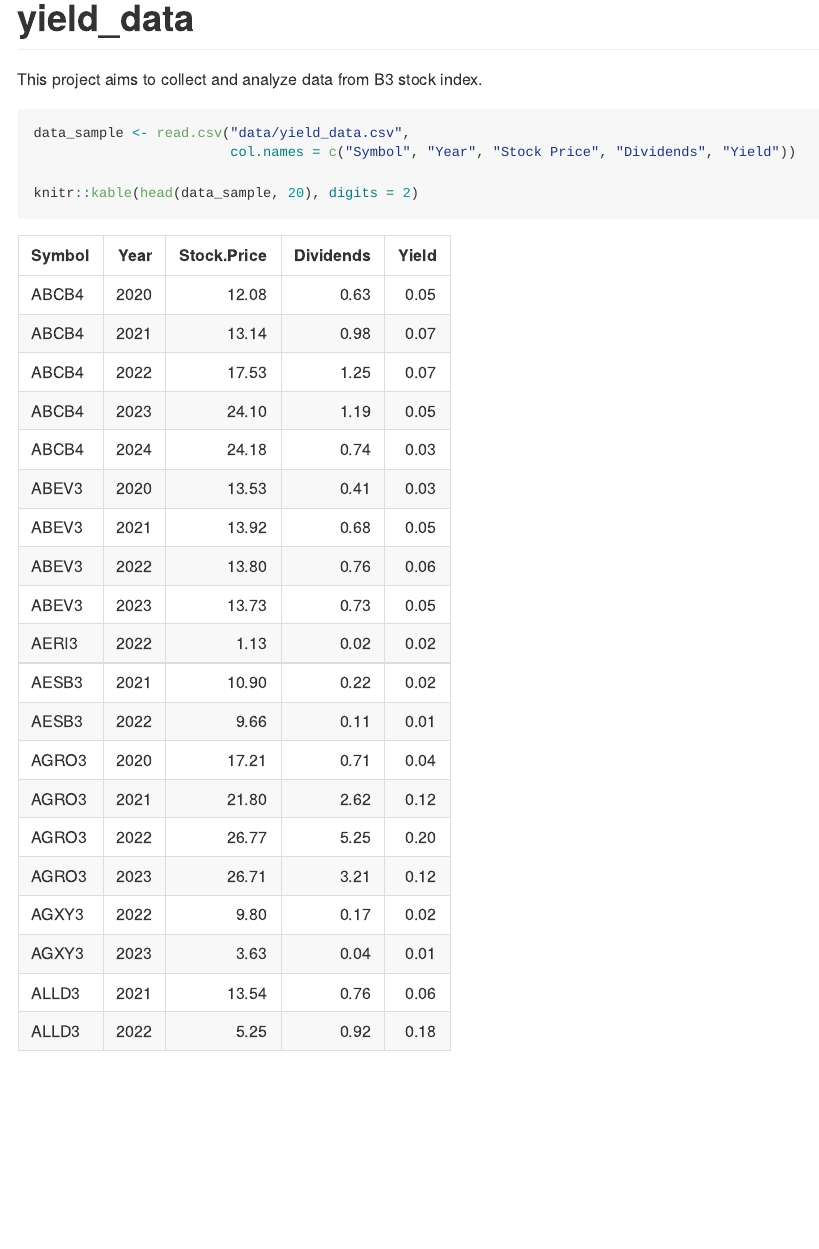
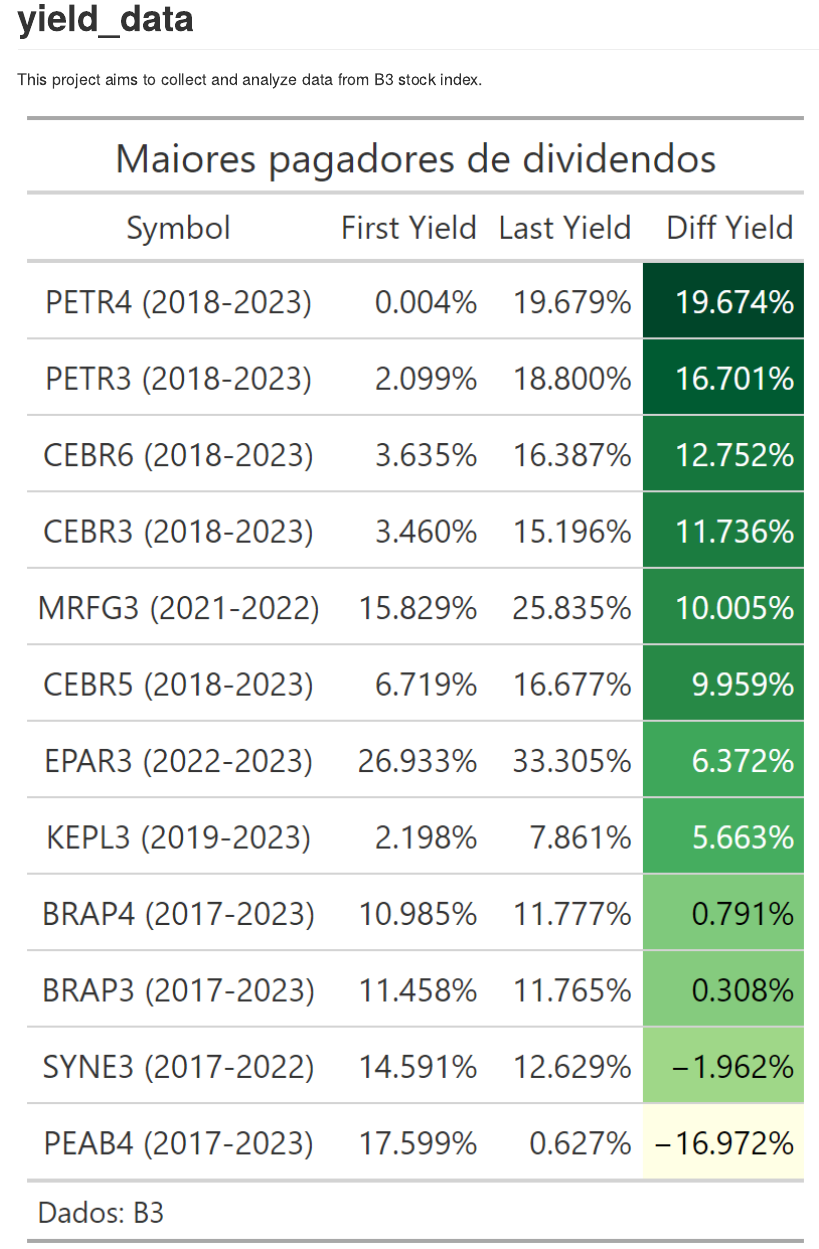
Before and after one commit to RodrigoFP51/yield_data, an R Markdown document (README.Rmd): the page in a window 1100 px wide, from its top. The pictures show the output file README.md that the author committed with the source, drawn offline in the style of GitHub.

Commit message:
added gt 3

````diff
--- a/README.Rmd
+++ b/README.Rmd
@@ -15,9 +15,4 @@ knitr::opts_chunk$set(
 
 This project aims to collect and analyze data from B3 stock index.
 
-```{r}
-data_sample <- read.csv("data/yield_data.csv",
-                        col.names = c("Symbol", "Year", "Stock Price", "Dividends", "Yield"))
-
-knitr::kable(head(data_sample, 20), digits = 2)
-```
+![](maiores_yields.png)
````
Also changed, not shown: README.md.
